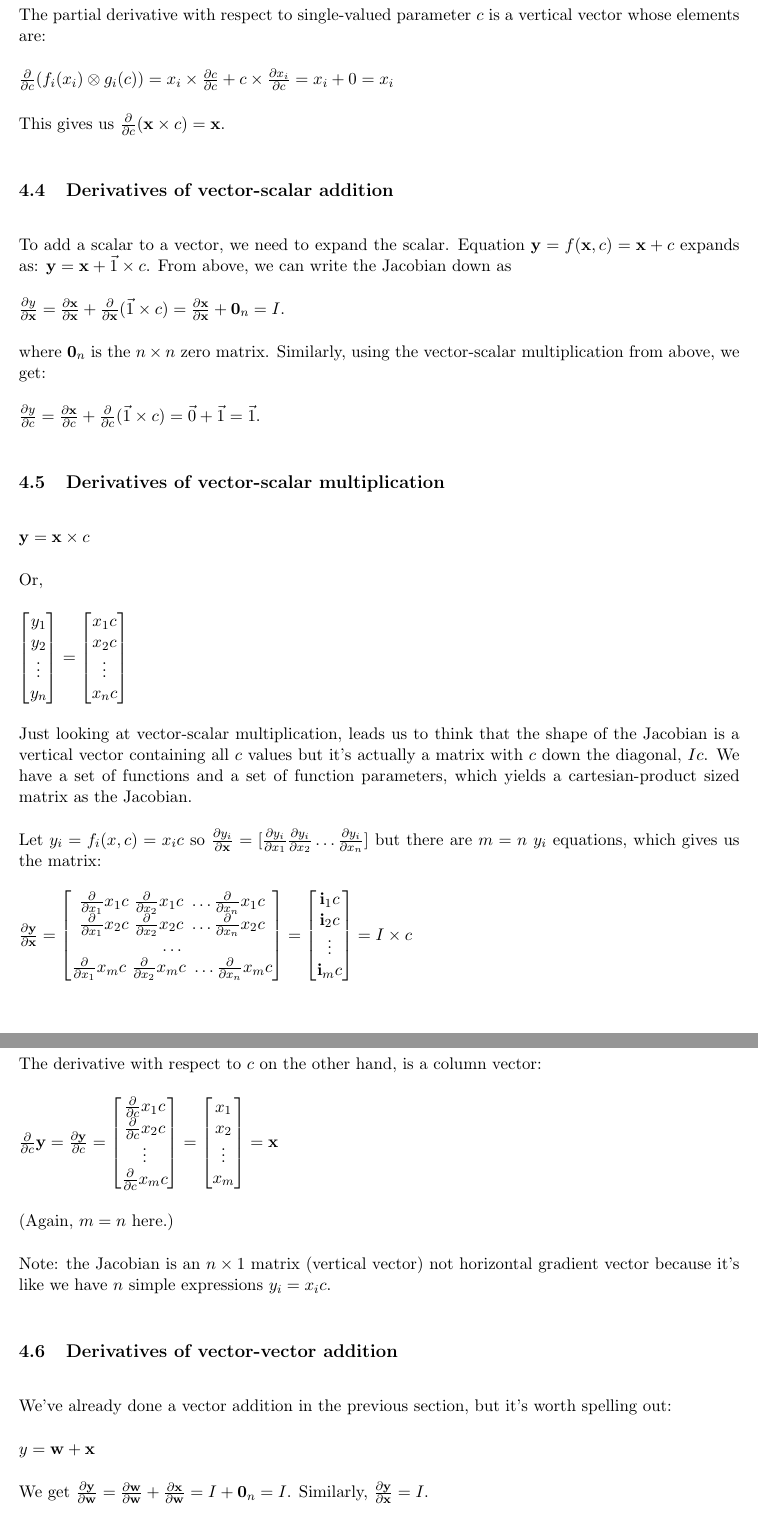
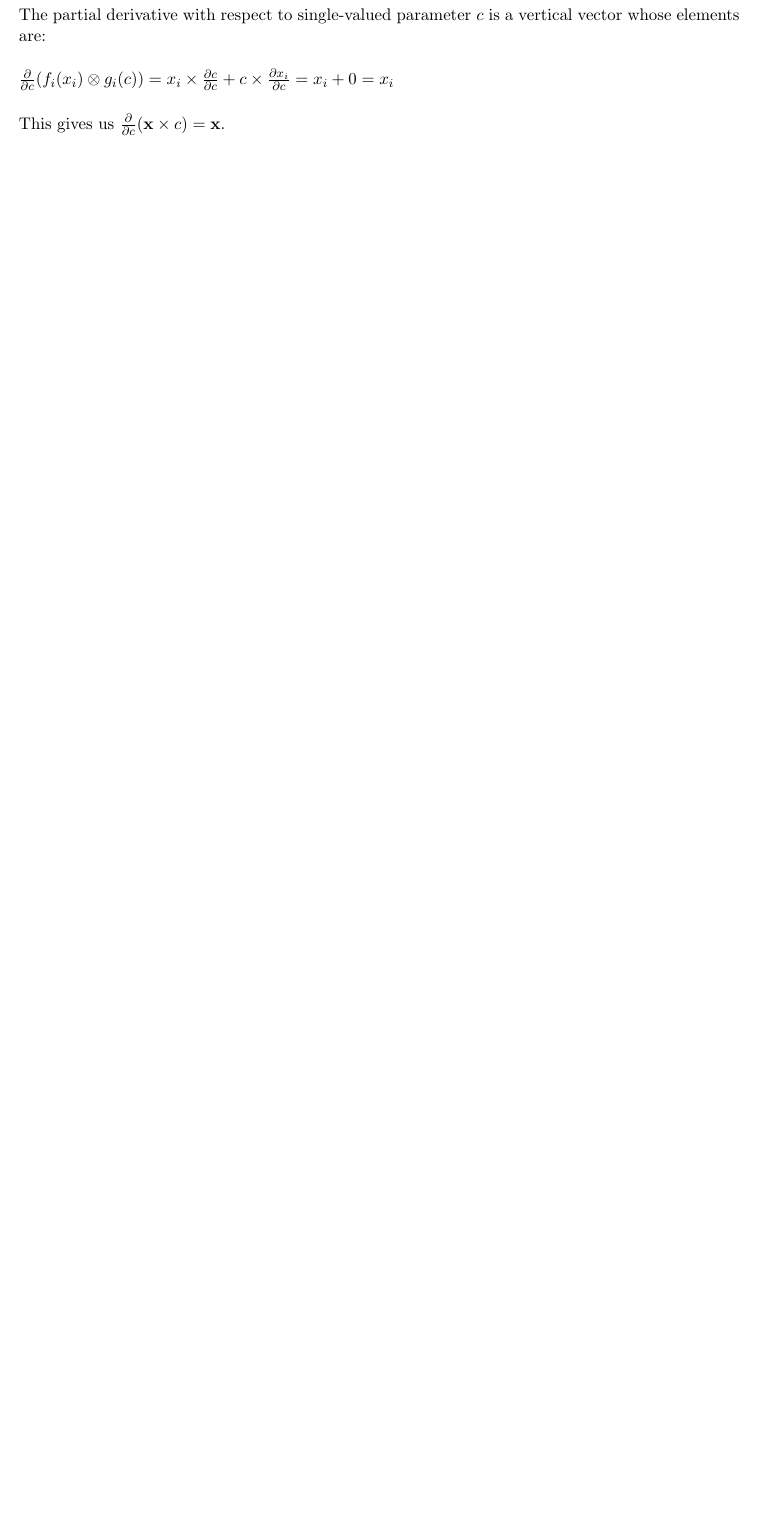
Before and after one commit to parrt/autodx, a LaTeX document (images/matrix-calculus.tex): two parts of pages 7 and 8 of 10 before the commit and part of page 7 of 8 after it, the two joined at a grey line, cut so that both start at the same text, the shorter picture padded with empty space. Compiled offline with pdfLaTeX.

Commit message:
remove old specific vector scalar multiplication and addition sections.

```diff
--- a/images/matrix-calculus.tex
+++ b/images/matrix-calculus.tex
@@ -284,82 +284,6 @@ $\frac{\partial}{\partial c} ( f_i(x_i) \otimes g_i(c) ) = x_i \times \frac{\par
 
 This gives us $\frac{\partial}{\partial c} ( \mathbf{x} \times c ) = \mathbf{x}$.
 
-\subsection{Derivatives of vector-scalar addition}
-
-To add a scalar to a vector, we need to expand the scalar.  Equation $\mathbf{y} = f(\mathbf{x},c) = \mathbf{x} + c$ expands as: $\mathbf{y} = \mathbf{x} + \vec{1} \times c$.  From above, we can write the Jacobian down as
-
-$
-\frac{\partial y}{\partial {\mathbf{x}}} = \frac{\partial \mathbf{x}}{\partial \mathbf{x}} + \frac{\partial}{\partial \mathbf{x}}(\vec{1}\times c) =  \frac{\partial \mathbf{x}}{\partial \mathbf{x}} + \mathbf{0}_n = I.
-$
-
-where $\mathbf{0}_{n}$ is the $n \times n$ zero matrix. Similarly, using the vector-scalar multiplication from above, we get:
-
-$\frac{\partial y}{\partial c} = \frac{\partial \mathbf{x}}{\partial c} + \frac{\partial}{\partial c} (\vec{1} \times c) = \vec{0} + \vec{1} = \vec{1}$.
-
-\subsection{Derivatives of vector-scalar multiplication}
-
-$\mathbf{y} = \mathbf{x} \times c$
-
-Or,
-
-$\begin{bmatrix}
-           y_1\\
-           y_2\\
-           \vdots \\
-           y_n\\
-           \end{bmatrix} = \begin{bmatrix}
-
-           x_{1} c\\
-           x_{2} c\\
-           \vdots \\
-           x_{n} c
-         \end{bmatrix}$
-
-Just looking at vector-scalar multiplication, leads us to think that the shape of the Jacobian is a vertical vector containing all $c$ values but it's actually a matrix with $c$ down the diagonal, $I c$. We have a set of functions and a set of function parameters, which yields a cartesian-product sized matrix as the Jacobian.
-
-Let $y_i = f_i(x,c) = x_i c$ so $\frac{\partial y_i}{\partial {\mathbf{x}}} = [ \frac{\partial y_i}{\partial x_1} \frac{\partial y_i}{\partial x_2} \ldots \frac{\partial y_i}{\partial x_n} ]$ but there are $m=n$ $y_i$ equations,  which gives us the matrix:
-
-$\frac{\partial \mathbf{y}}{\partial \mathbf{x}} =  \begin{bmatrix}
-\frac{\partial}{\partial {x_1}} x_1 c~ \frac{\partial}{\partial {x_2}} x_1 c~ \ldots \frac{\partial}{\partial {x_n}} x_1 c \\
-\frac{\partial}{\partial {x_1}} x_2 c~\frac{\partial}{\partial {x_2}} x_2 c~ \ldots \frac{\partial}{\partial {x_n}} x_2 c \\
-\ldots\\
-\frac{\partial}{\partial {x_1}} x_m c~ \frac{\partial}{\partial {x_2}} x_m c~ \ldots \frac{\partial}{\partial {x_n}} x_m c\\
-\end{bmatrix} = \begin{bmatrix}
-           \mathbf{i}_1 c\\
-           \mathbf{i}_2 c\\
-           \vdots \\
-           \mathbf{i}_m c\\
-           \end{bmatrix} = I \times c$
-
-We could also use the product rule for $\mathbf{x} \times c$ to get Jacobian $I \times c$.
-
-The derivative with respect to $c$ on the other hand, is a column vector:
-
-$\frac{\partial}{\partial c} \mathbf{y} = \frac{\partial \mathbf{y}}{\partial c} = \begin{bmatrix}
-           \frac{\partial}{\partial c} x_{1} c \\
-           \frac{\partial}{\partial c} x_{2} c \\
-           \vdots \\
-           \frac{\partial}{\partial c} x_{m} c \\
-         \end{bmatrix} = \begin{bmatrix}
-           x_{1} \\
-           x_{2} \\
-           \vdots \\
-           x_{m}
-         \end{bmatrix} = \mathbf{x}$
-
-(Again, $m=n$ here.)
-
-Note: the Jacobian is an $n \times 1$ matrix (vertical vector) not horizontal gradient vector because it's like we have $n$ simple expressions $y_i = x_i c$.
-
-
-\subsection{Derivatives of vector-vector addition}
-
-We've already done a vector addition in the previous section, but it's worth spelling out:
-
-$y = \mathbf{w} + \mathbf{x}$
-
-We get $\frac{\partial \mathbf{y}}{\partial \mathbf{w}} = \frac{\partial \mathbf{w}}{\partial \mathbf{w}} + \frac{\partial \mathbf{x}}{\partial \mathbf{w}} = I + \mathbf{0}_n = I$. Similarly, $\frac{\partial \mathbf{y}}{\partial \mathbf{x}} = I$.
-
 \subsection{Derivatives of vector dot product}
 
 For vector dot product $y = \mathbf{f(x)} \cdot \mathbf{g(x)}$ (note $y$ not $\mathbf{y}$ as the result of that product is a scalar), we get:
```
